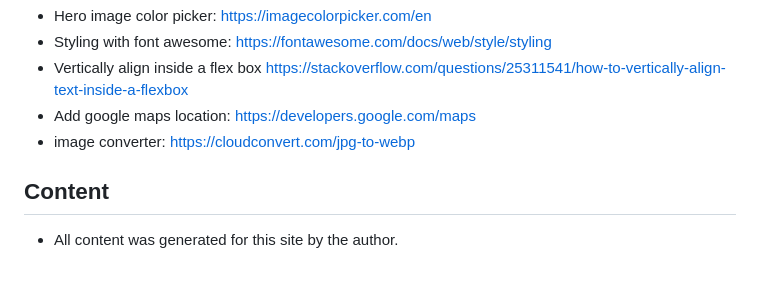
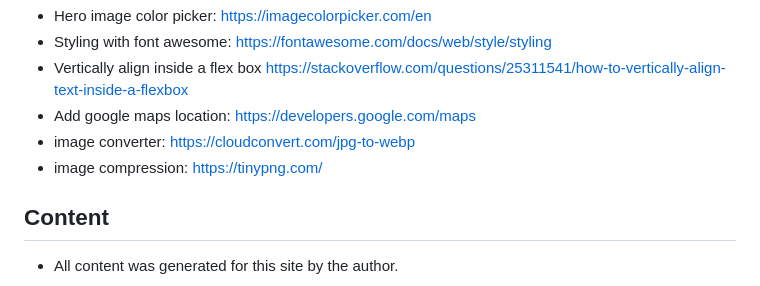
Before and after one commit to ajraf101/husky_hangout, a Markdown page: README.md, the part around the change. Drawn GitHub-style.

Commit message:
updating credits

```diff
--- a/README.md
+++ b/README.md
@@ -96,6 +96,7 @@ A wide variety of resources were utilized in creating this site. Notable ones in
   - Vertically align inside a flex box https://stackoverflow.com/questions/25311541/how-to-vertically-align-text-inside-a-flexbox
   - Add google maps location: https://developers.google.com/maps
   - image converter: https://cloudconvert.com/jpg-to-webp
+  - image compression: https://tinypng.com/
 
 ## Content
 - All content was generated for this site by the author.
```
